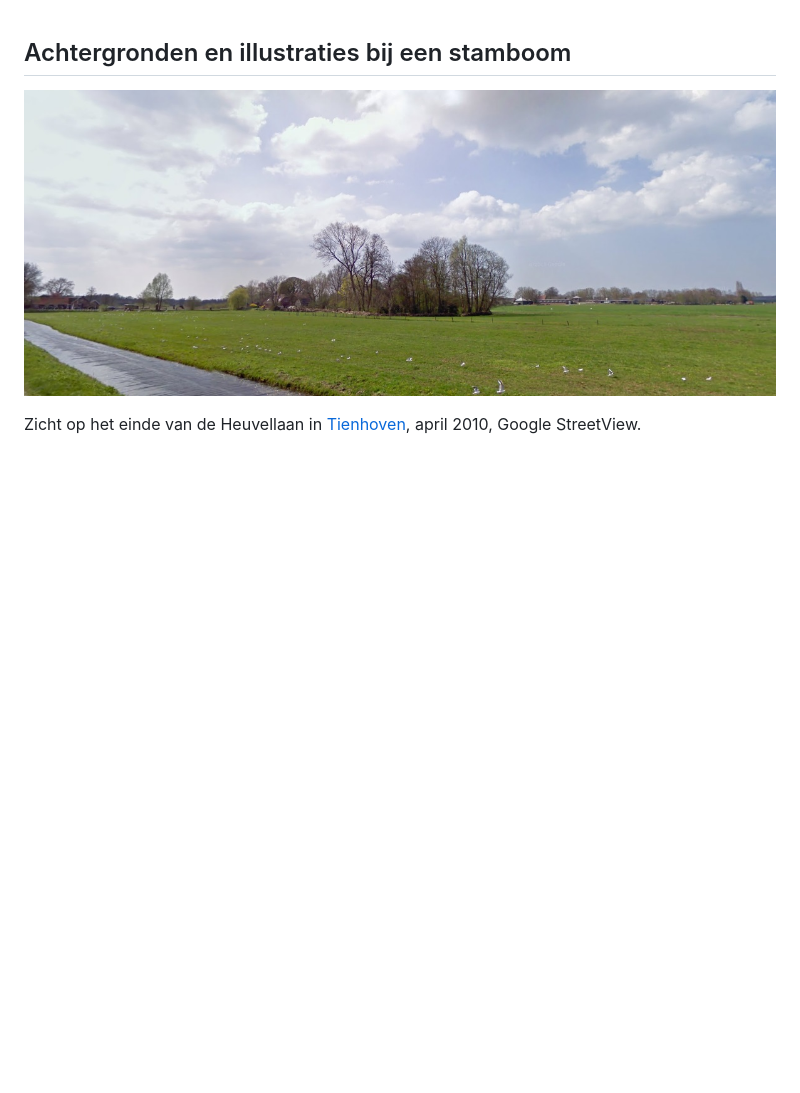
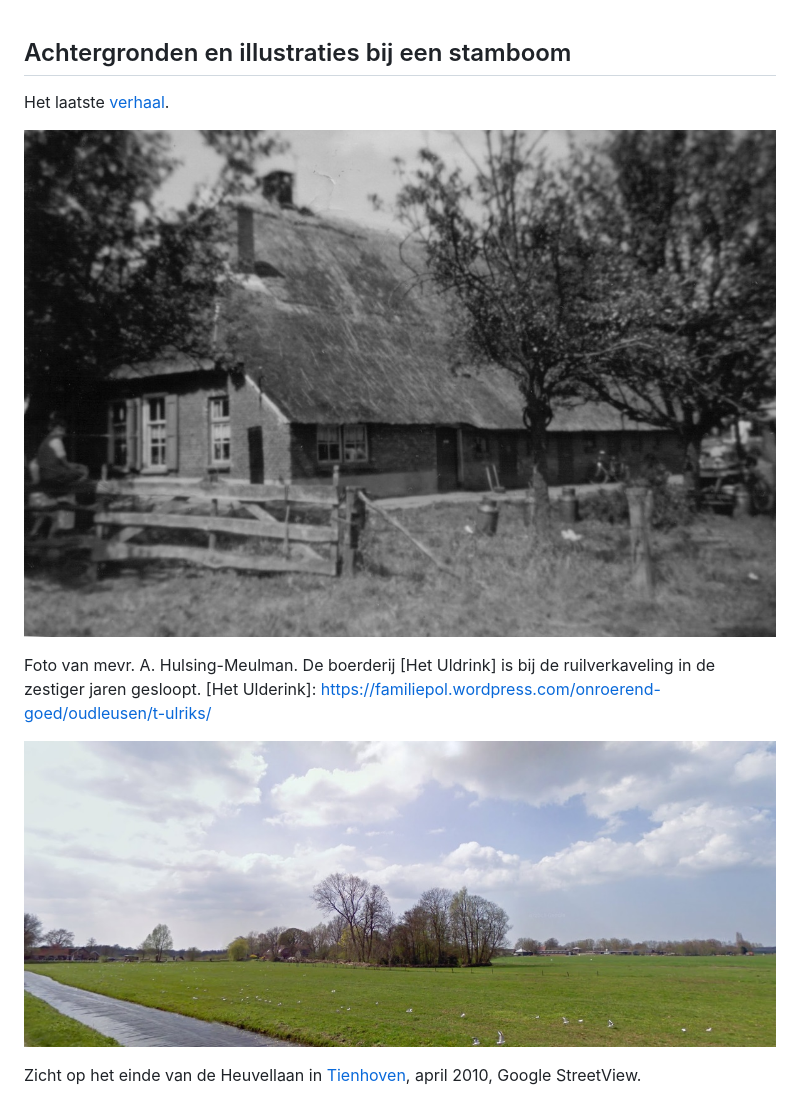
Before and after one commit to pol-ulderink/pol-ulderink.github.io, a Markdown page: index.md, the part around the change. Drawn GitHub-style; pictures changed too: utils/het-ulderink.jpg (added); blank space fills up the shorter version.

Commit message:
completed home page with link to last story

```diff
--- a/index.md
+++ b/index.md
@@ -1,5 +1,13 @@
 Achtergronden en illustraties bij een stamboom
 ----------------------------------------------
+
+Het laatste [verhaal](siem-marie).
+
+![](/utils/het-ulderink.jpg)
+
+Foto van mevr. A. Hulsing-Meulman. De boerderij [Het Uldrink] is bij de ruilverkaveling in de zestiger jaren gesloopt.
+[Het Ulderink]: https://familiepol.wordpress.com/onroerend-goed/oudleusen/t-ulriks/
+
 
 ![Heuvellaan Tienhoven](/utils/heuvellaan-streetview.jpg)
 
```
